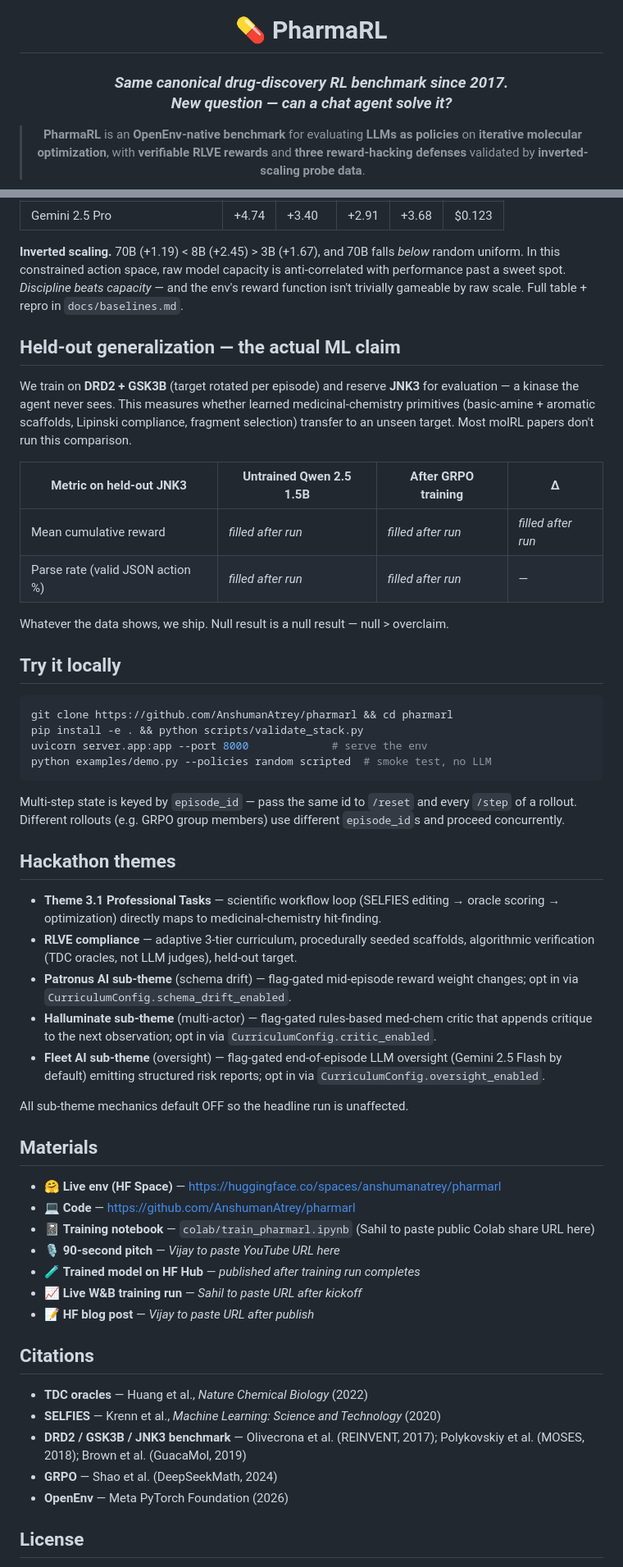
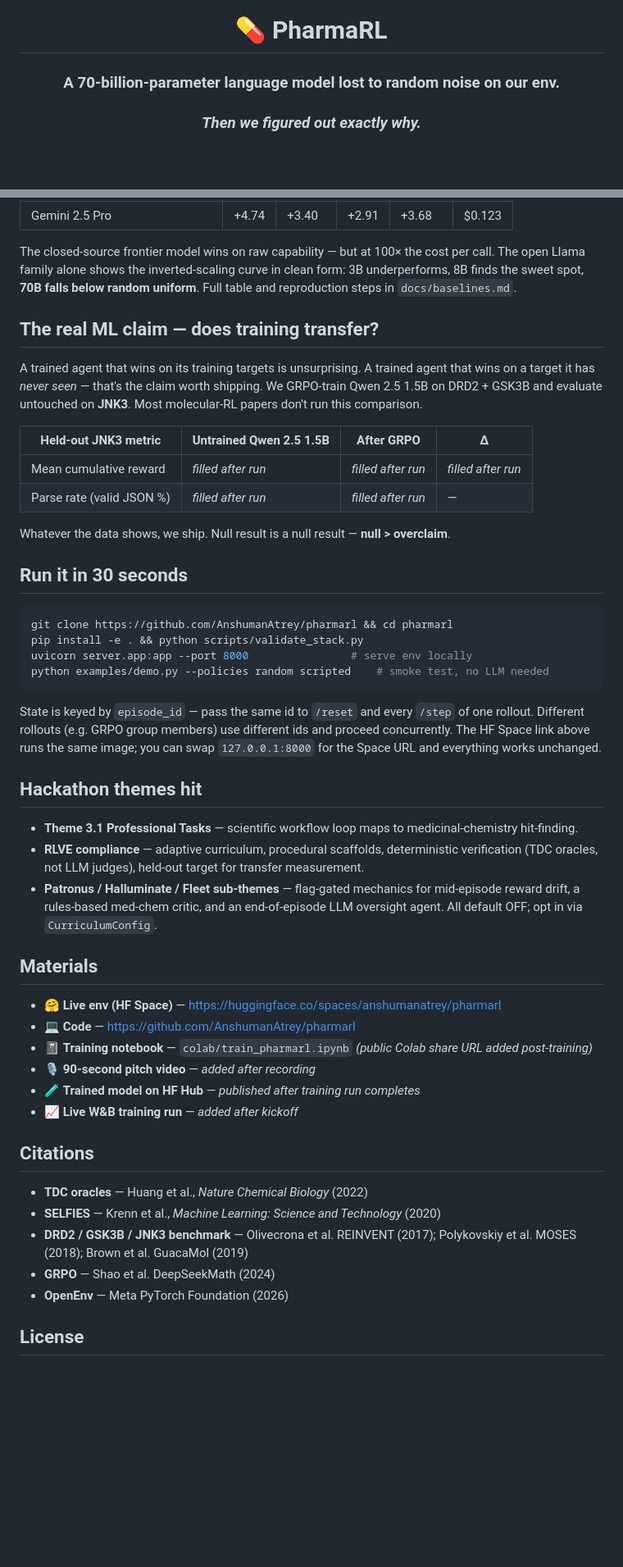
Before and after one commit to AnshumanAtrey/pharmarl, a Markdown page: README.md, 2 parts joined by grey strips. Shown at 82% size. GitHub-like rendering; blank space fills up the shorter version.

````diff
--- a/README.md
+++ b/README.md
@@ -13,8 +13,7 @@ short_description: OpenEnv-native LLM-as-policy molecular optimization.
 
 # 💊 PharmaRL
 
-### *Same canonical drug-discovery RL benchmark since 2017.*<br/>*New question — can a chat agent solve it?*
-
-> **PharmaRL** is an **OpenEnv-native benchmark** for evaluating **LLMs as policies** on **iterative molecular optimization**, with **verifiable RLVE rewards** and **three reward-hacking defenses** validated by **inverted-scaling probe data**.
+### **A 70-billion-parameter language model lost to random noise on our env.**
+### *Then we figured out exactly why.*
 
 ```mermaid
@@ -103,55 +105,50 @@ Six policies on the same eval (9 episodes per target × 3 targets):
 | Gemini 2.5 Pro | +4.74 | +3.40 | +2.91 | +3.68 | $0.123 |
 
-**Inverted scaling.** 70B (+1.19) < 8B (+2.45) > 3B (+1.67), and 70B falls *below* random uniform. In this constrained action space, raw model capacity is anti-correlated with performance past a sweet spot. *Discipline beats capacity* — and the env's reward function isn't trivially gameable by raw scale. Full table + repro in `docs/baselines.md`.
+The closed-source frontier model wins on raw capability — but at 100× the cost per call. The open Llama family alone shows the inverted-scaling curve in clean form: 3B underperforms, 8B finds the sweet spot, **70B falls below random uniform**. Full table and reproduction steps in `docs/baselines.md`.
 
-## Held-out generalization — the actual ML claim
+## The real ML claim — does training transfer?
 
-We train on **DRD2 + GSK3B** (target rotated per episode) and reserve **JNK3** for evaluation — a kinase the agent never sees. This measures whether learned medicinal-chemistry primitives (basic-amine + aromatic scaffolds, Lipinski compliance, fragment selection) transfer to an unseen target. Most molRL papers don't run this comparison.
+A trained agent that wins on its training targets is unsurprising. A trained agent that wins on a target it has *never seen* — that's the claim worth shipping. We GRPO-train Qwen 2.5 1.5B on DRD2 + GSK3B and evaluate untouched on **JNK3**. Most molecular-RL papers don't run this comparison.
 
-| Metric on held-out JNK3 | Untrained Qwen 2.5 1.5B | After GRPO training | Δ |
+| Held-out JNK3 metric | Untrained Qwen 2.5 1.5B | After GRPO | Δ |
 |---|---|---|---|
 | Mean cumulative reward | _filled after run_ | _filled after run_ | _filled after run_ |
-| Parse rate (valid JSON action %) | _filled after run_ | _filled after run_ | — |
+| Parse rate (valid JSON %) | _filled after run_ | _filled after run_ | — |
 
-Whatever the data shows, we ship. Null result is a null result — null > overclaim.
+Whatever the data shows, we ship. Null result is a null result — **null > overclaim**.
 
-## Try it locally
+## Run it in 30 seconds
 
 ```bash
 git clone https://github.com/AnshumanAtrey/pharmarl && cd pharmarl
 pip install -e . && python scripts/validate_stack.py
-uvicorn server.app:app --port 8000             # serve the env
-python examples/demo.py --policies random scripted  # smoke test, no LLM
+uvicorn server.app:app --port 8000                # serve env locally
+python examples/demo.py --policies random scripted    # smoke test, no LLM needed
 ```
 
-Multi-step state is keyed by `episode_id` — pass the same id to `/reset` and every `/step` of a rollout. Different rollouts (e.g. GRPO group members) use different `episode_id`s and proceed concurrently.
+State is keyed by `episode_id` — pass the same id to `/reset` and every `/step` of one rollout. Different rollouts (e.g. GRPO group members) use different ids and proceed concurrently. The HF Space link above runs the same image; you can swap `127.0.0.1:8000` for the Space URL and everything works unchanged.
 
-## Hackathon themes
+## Hackathon themes hit
 
-- **Theme 3.1 Professional Tasks** — scientific workflow loop (SELFIES editing → oracle scoring → optimization) directly maps to medicinal-chemistry hit-finding.
-- **RLVE compliance** — adaptive 3-tier curriculum, procedurally seeded scaffolds, algorithmic verification (TDC oracles, not LLM judges), held-out target.
-- **Patronus AI sub-theme** (schema drift) — flag-gated mid-episode reward weight changes; opt in via `CurriculumConfig.schema_drift_enabled`.
-- **Halluminate sub-theme** (multi-actor) — flag-gated rules-based med-chem critic that appends critique to the next observation; opt in via `CurriculumConfig.critic_enabled`.
-- **Fleet AI sub-theme** (oversight) — flag-gated end-of-episode LLM oversight (Gemini 2.5 Flash by default) emitting structured risk reports; opt in via `CurriculumConfig.oversight_enabled`.
-
-All sub-theme mechanics default OFF so the headline run is unaffected.
+- **Theme 3.1 Professional Tasks** — scientific workflow loop maps to medicinal-chemistry hit-finding.
+- **RLVE compliance** — adaptive curriculum, procedural scaffolds, deterministic verification (TDC oracles, not LLM judges), held-out target for transfer measurement.
+- **Patronus / Halluminate / Fleet sub-themes** — flag-gated mechanics for mid-episode reward drift, a rules-based med-chem critic, and an end-of-episode LLM oversight agent. All default OFF; opt in via `CurriculumConfig`.
 
 ## Materials
 
 - 🤗 **Live env (HF Space)** — https://huggingface.co/spaces/anshumanatrey/pharmarl
 - 💻 **Code** — https://github.com/AnshumanAtrey/pharmarl
-- 📓 **Training notebook** — `colab/train_pharmarl.ipynb` (Sahil to paste public Colab share URL here)
-- 🎙️ **90-second pitch** — _Vijay to paste YouTube URL here_
-- 🧪 **Trained model on HF Hub** — _published after training run completes_
-- 📈 **Live W&B training run** — _Sahil to paste URL after kickoff_
-- 📝 **HF blog post** — _Vijay to paste URL after publish_
+- 📓 **Training notebook** — `colab/train_pharmarl.ipynb` *(public Colab share URL added post-training)*
+- 🎙️ **90-second pitch video** — *added after recording*
+- 🧪 **Trained model on HF Hub** — *published after training run completes*
+- 📈 **Live W&B training run** — *added after kickoff*
 
 ## Citations
 
 - **TDC oracles** — Huang et al., *Nature Chemical Biology* (2022)
 - **SELFIES** — Krenn et al., *Machine Learning: Science and Technology* (2020)
-- **DRD2 / GSK3B / JNK3 benchmark** — Olivecrona et al. (REINVENT, 2017); Polykovskiy et al. (MOSES, 2018); Brown et al. (GuacaMol, 2019)
-- **GRPO** — Shao et al. (DeepSeekMath, 2024)
+- **DRD2 / GSK3B / JNK3 benchmark** — Olivecrona et al. REINVENT (2017); Polykovskiy et al. MOSES (2018); Brown et al. GuacaMol (2019)
+- **GRPO** — Shao et al. DeepSeekMath (2024)
 - **OpenEnv** — Meta PyTorch Foundation (2026)
 
 ## License
````
Also changed, not shown: other parts of README.md (+57 -54 lines).
